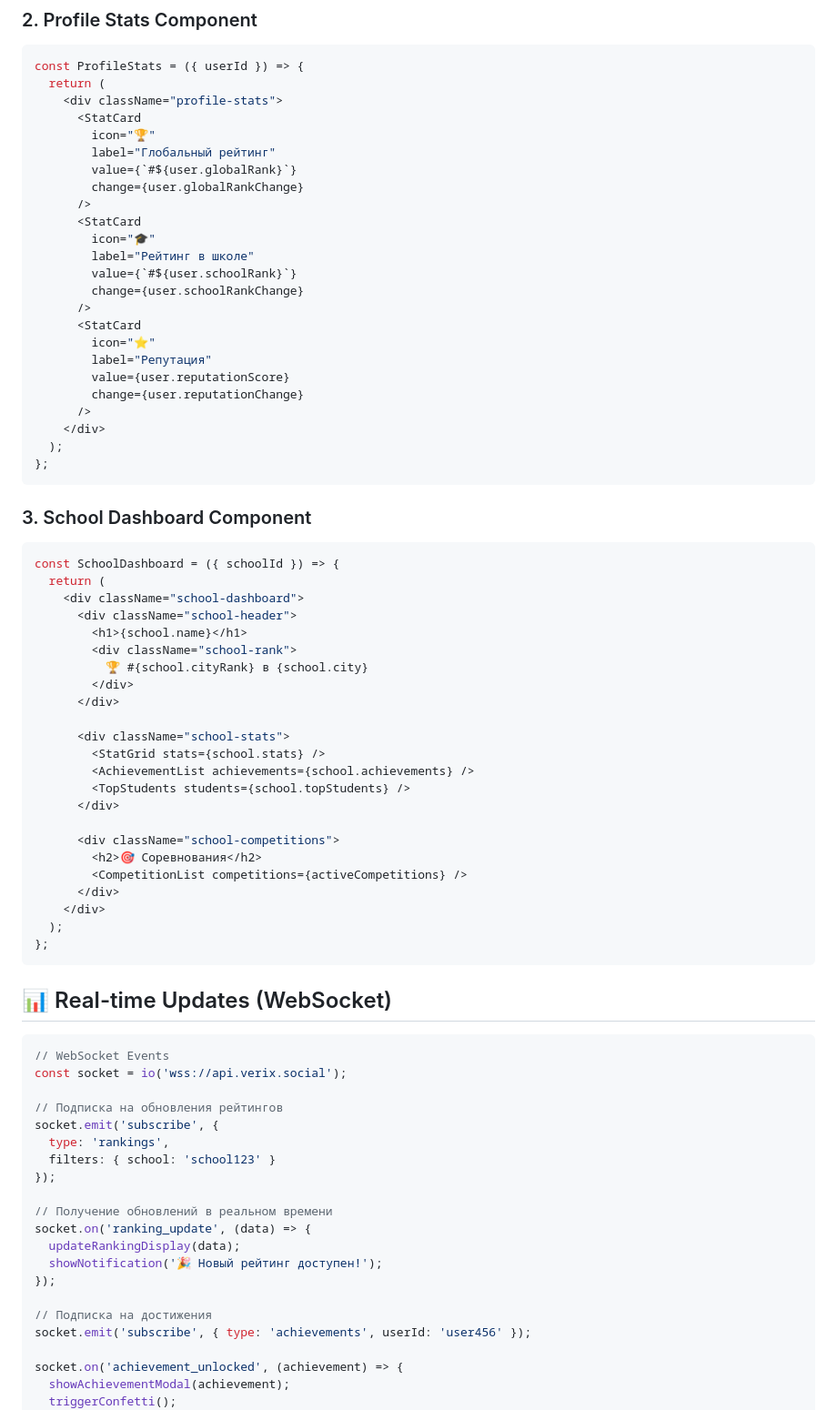
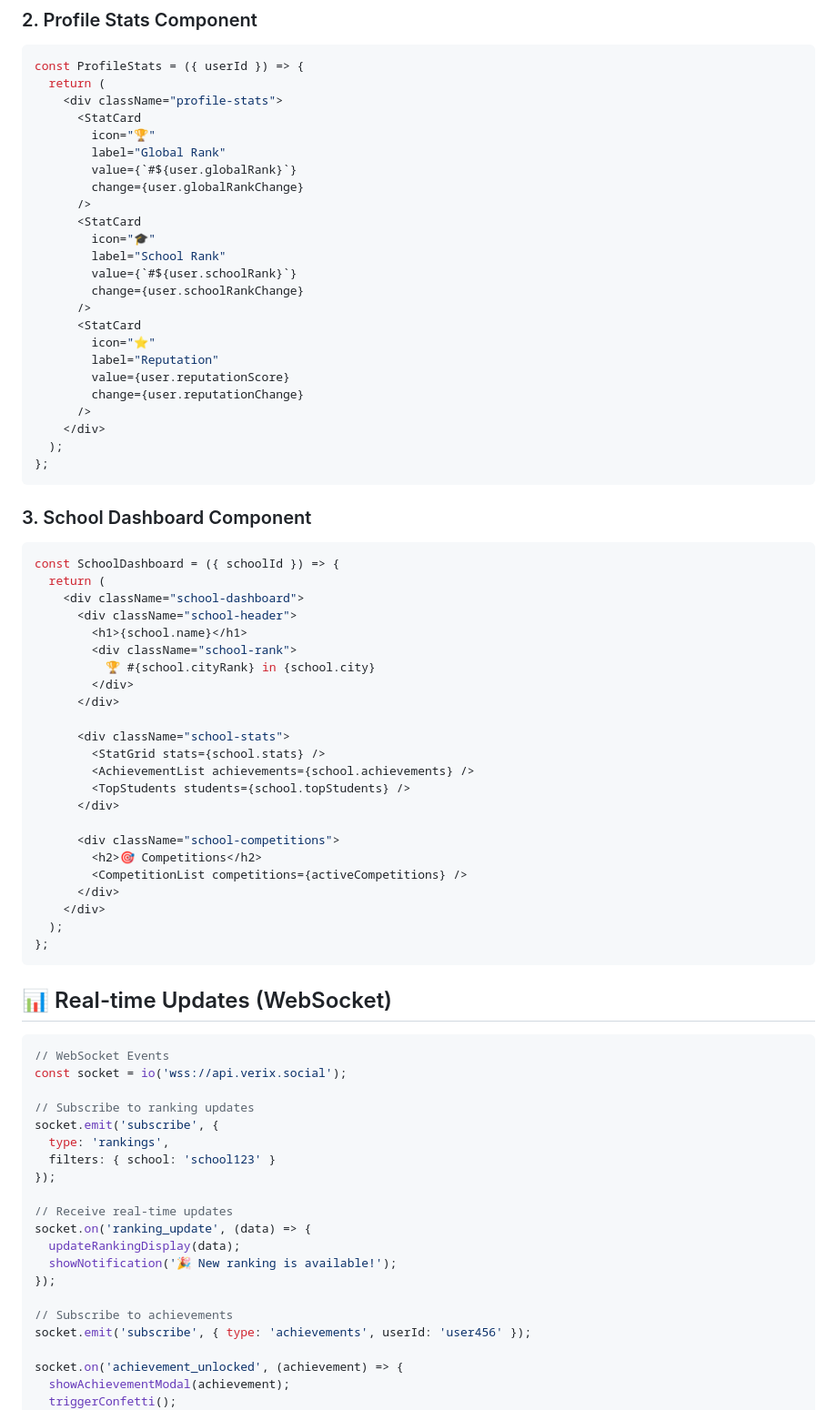
Before and after one commit to romiisromie/verix, a Markdown page: verix-social-architecture.md, the part around one of its changes. Shown at 91% size. Rendered like a GitHub page.

```diff
--- a/verix-social-architecture.md
+++ b/verix-social-architecture.md
@@ -245,19 +245,19 @@ const ProfileStats = ({ userId }) => {
     <div className="profile-stats">
       <StatCard
         icon="🏆"
-        label="Глобальный рейтинг"
+        label="Global Rank"
         value={`#${user.globalRank}`}
         change={user.globalRankChange}
       />
       <StatCard
         icon="🎓"
-        label="Рейтинг в школе"
+        label="School Rank"
         value={`#${user.schoolRank}`}
         change={user.schoolRankChange}
       />
       <StatCard
         icon="⭐"
-        label="Репутация"
+        label="Reputation"
         value={user.reputationScore}
         change={user.reputationChange}
       />
@@ -274,7 +274,7 @@ const SchoolDashboard = ({ schoolId }) => {
       <div className="school-header">
         <h1>{school.name}</h1>
         <div className="school-rank">
-          🏆 #{school.cityRank} в {school.city}
+          🏆 #{school.cityRank} in {school.city}
         </div>
       </div>
 
@@ -285,7 +285,7 @@ const SchoolDashboard = ({ schoolId }) => {
       </div>
 
       <div className="school-competitions">
-        <h2>🎯 Соревнования</h2>
+        <h2>🎯 Competitions</h2>
         <CompetitionList competitions={activeCompetitions} />
       </div>
     </div>
@@ -299,19 +299,19 @@ const SchoolDashboard = ({ schoolId }) => {
 // WebSocket Events
 const socket = io('wss://api.verix.social');
 
-// Подписка на обновления рейтингов
+// Subscribe to ranking updates
 socket.emit('subscribe', {
   type: 'rankings',
   filters: { school: 'school123' }
 });
 
-// Получение обновлений в реальном времени
+// Receive real-time updates
 socket.on('ranking_update', (data) => {
   updateRankingDisplay(data);
-  showNotification('🎉 Новый рейтинг доступен!');
+  showNotification('🎉 New ranking is available!');
 });
 
-// Подписка на достижения
+// Subscribe to achievements
 socket.emit('subscribe', { type: 'achievements', userId: 'user456' });
 
 socket.on('achievement_unlocked', (achievement) => {
```
Also changed, not shown: other parts of verix-social-architecture.md (+57 -56 lines).
